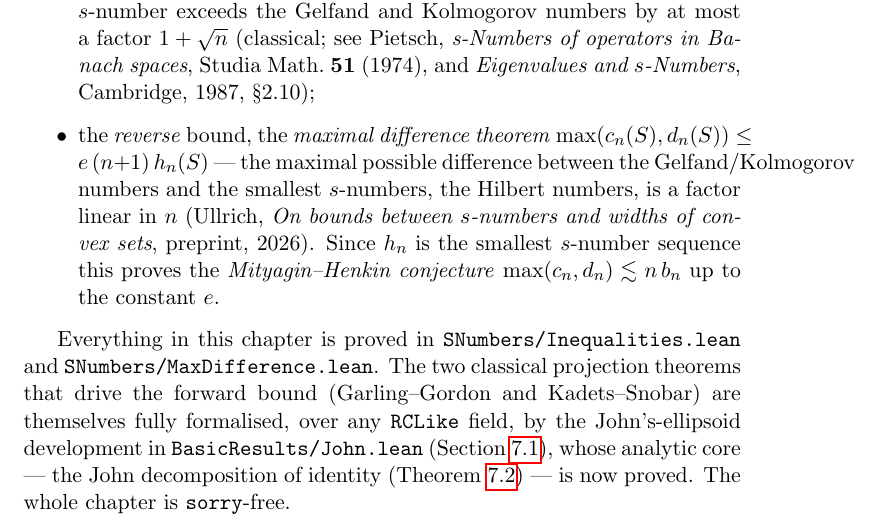
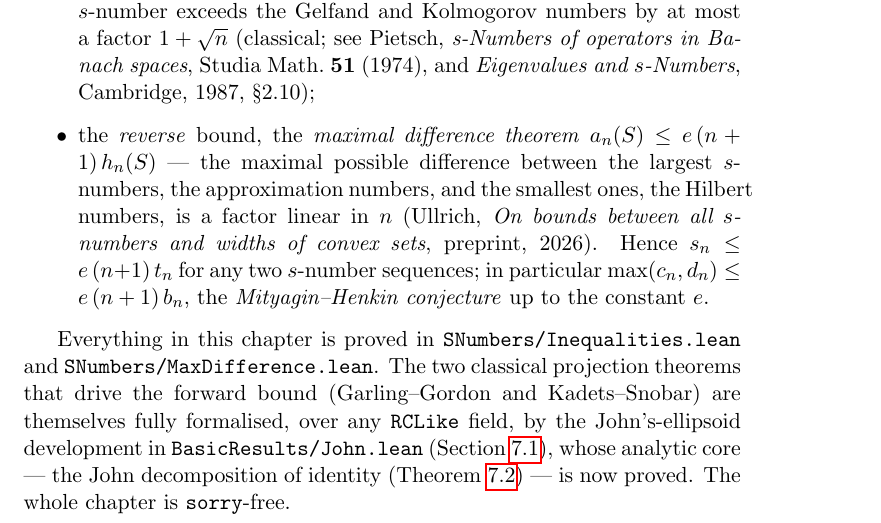
Before and after one commit to mario-ullrich/Lean-SNumbers, a LaTeX thesis (blueprint/src/print.tex, which reads blueprint/src/content.tex): part of page 17 of 25, cut so that both start at the same text. Compiled offline with pdfLaTeX.

Commit message:
Update docs to the a_n form of the maximal difference theorem

```diff
--- a/blueprint/src/content.tex
+++ b/blueprint/src/content.tex
@@ -752,14 +752,14 @@ comparisons for operators between Banach spaces over $\mathbb{K}$:
         of operators in Banach spaces}, Studia Math.\ \textbf{51} (1974), and
         \emph{Eigenvalues and $s$-Numbers}, Cambridge, 1987, §2.10);
   \item the \emph{reverse} bound, the \emph{maximal difference theorem}
-        $\max(c_n(S), d_n(S)) \le e\,(n+1)\, h_n(S)$ — the maximal possible
-        difference between the Gelfand/Kolmogorov numbers and the smallest
-        $s$-numbers, the Hilbert numbers, is a factor linear in $n$ (Ullrich,
-        \emph{On bounds between $s$-numbers and widths of convex sets},
-        preprint, 2026). Since
-        $h_n$ is the smallest $s$-number sequence this proves the
-        \emph{Mityagin--Henkin conjecture} $\max(c_n, d_n) \lesssim n\, b_n$
-        up to the constant $e$.
+        $a_n(S) \le e\,(n+1)\, h_n(S)$ — the maximal possible difference
+        between the largest $s$-numbers, the approximation numbers, and the
+        smallest ones, the Hilbert numbers, is a factor linear in $n$
+        (Ullrich, \emph{On bounds between all $s$-numbers and widths of
+        convex sets}, preprint, 2026). Hence $s_n \le e\,(n+1)\, t_n$ for any
+        two $s$-number sequences; in particular
+        $\max(c_n, d_n) \le e\,(n+1)\, b_n$, the
+        \emph{Mityagin--Henkin conjecture} up to the constant $e$.
 \end{itemize}
 
 Everything in this chapter is proved in \texttt{SNumbers/Inequalities.lean}
```
Also changed, not shown: README.md, 2 other files.
